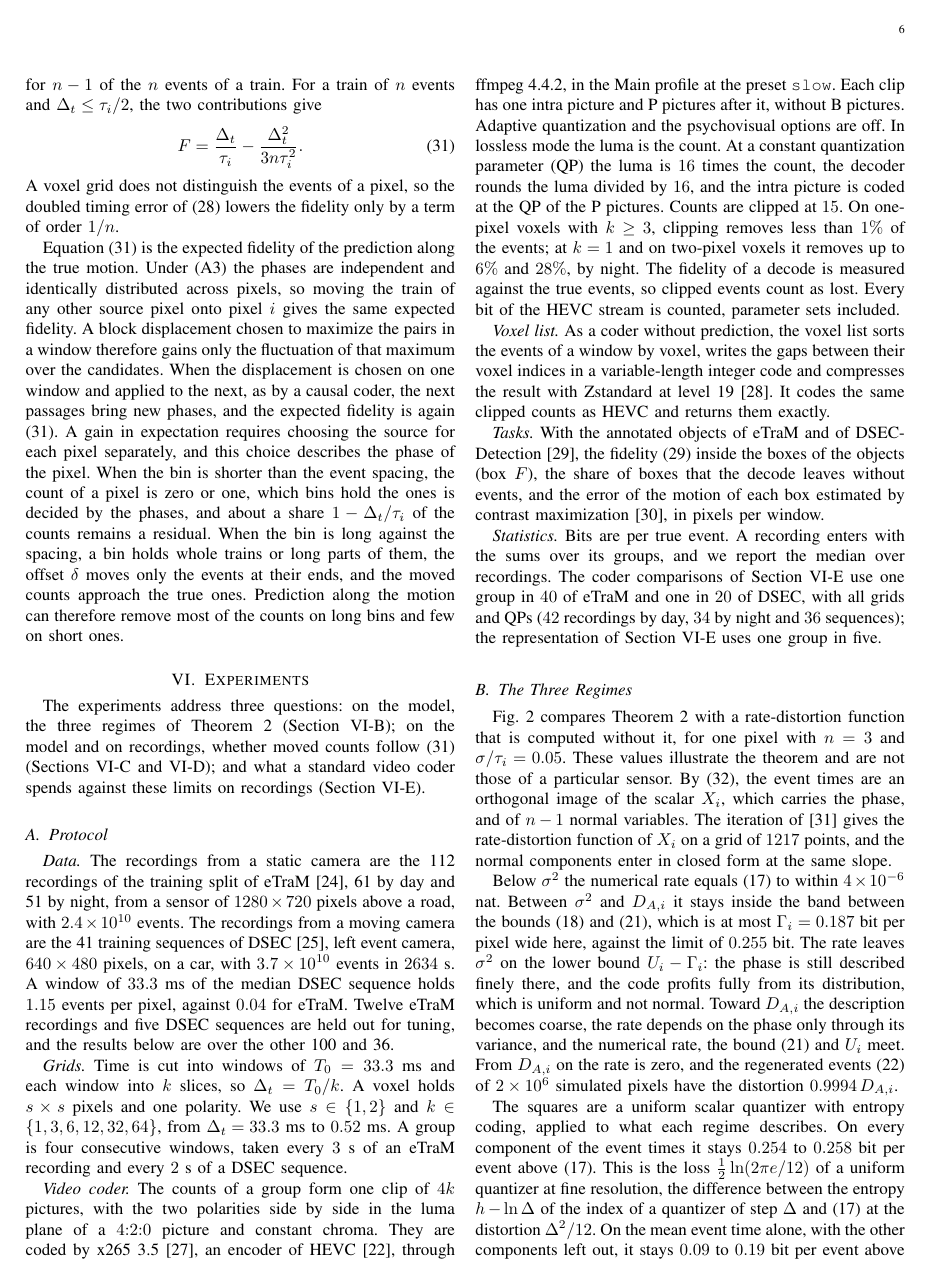
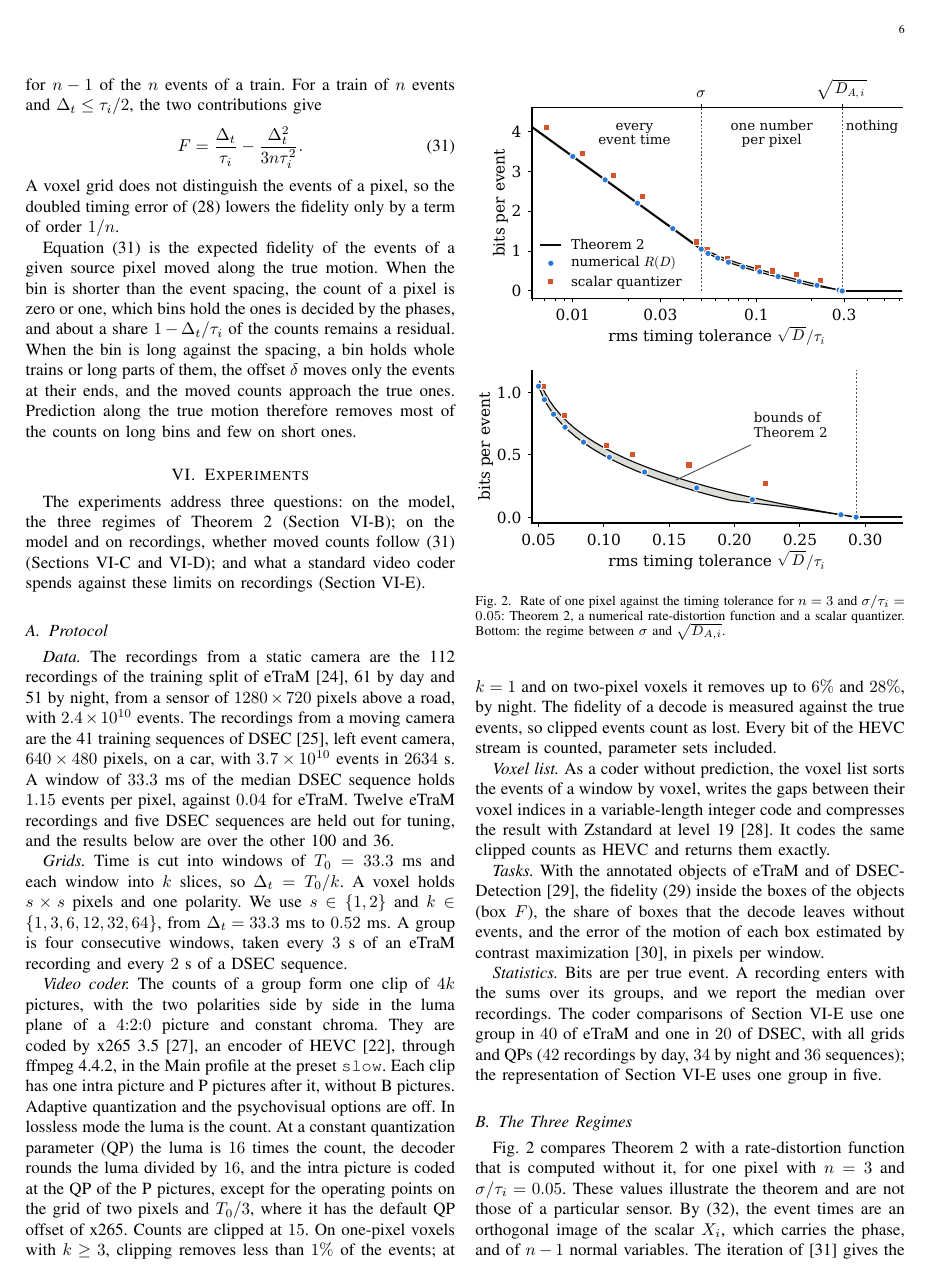
Before and after one commit to szh1456/event-coding, a LaTeX paper (papers/tsp/main.tex): page 6 of 10. Compiled offline with pdfLaTeX.

Commit message:
Manuscript: drop the source-block generalization; scope two HEVC statements; split a citation
Eq. (binfidmoved) is stated for the events of a given source pixel moved along the true motion only.
The x265/list ratio compares total cost; the model trend is described as consistent. TALVEN and the
HEVC overview are cited separately. The protocol names the one set of points coded with the default
intra QP offset.

Co-Authored-By: Claude Opus 5.5 <noreply@anthropic.com>
Claude-Session: https://claude.ai/code/session_01Gm1xuUqsiRjwLxA13p1wyg

```diff
--- a/papers/tsp/main.tex
+++ b/papers/tsp/main.tex
@@ -518,19 +517,13 @@ $\Delta_t\le\tau_i/2$, the two contributions give
 A voxel grid does not distinguish the events of a pixel, so the doubled timing error of
 \eqref{eq:moved} lowers the fidelity only by a term of order $1/n$.
 
-Equation \eqref{eq:binfidmoved} is the expected fidelity of the prediction along the true motion.
-Under (A3) the phases are independent and identically distributed across pixels, so moving the train
-of any other source pixel onto pixel $i$ gives the same expected fidelity. A block displacement chosen
-to maximize the pairs in a window therefore gains only the fluctuation of that maximum over the
-candidates. When the displacement is chosen on one window and applied to the next, as by a causal
-coder, the next passages bring new phases, and the expected fidelity is again
-\eqref{eq:binfidmoved}. A gain in expectation requires choosing the
-source for each pixel separately, and this choice describes the phase of the pixel. When the bin is
+Equation \eqref{eq:binfidmoved} is the expected fidelity of the events of a given source pixel moved
+along the true motion. When the bin is
 shorter than the event spacing, the count of a pixel is zero or one, which bins hold the ones is
 decided by the phases, and about a share $1-\Delta_t/\tau_i$ of the counts remains a residual. When
 the bin is long against the spacing, a bin holds whole trains or long parts of them, the offset
 $\delta$ moves only the events at their ends, and the moved counts approach the true ones. Prediction
-along the motion can therefore remove most of the counts on long bins and few on short ones.
+along the true motion therefore removes most of the counts on long bins and few on short ones.
 
 \section{Experiments}\label{sec:experiments}
 The experiments address three questions: on the model, the three regimes of
@@ -559,7 +552,9 @@ by side in the luma plane of a $4{:}2{:}0$ picture and constant chroma. They are
 the preset \texttt{slow}. Each clip has one intra picture and P pictures after it, without B
 pictures. Adaptive quantization and the psychovisual options are off. In lossless mode the luma is
 the count. At a constant quantization parameter (QP) the luma is $16$ times the count, the decoder
-rounds the luma divided by $16$, and the intra picture is coded at the QP of the P pictures. Counts
+rounds the luma divided by $16$, and the intra picture is coded at the QP of the P pictures, except
+for the operating points on the grid of two pixels and $T_0/3$, where it has the default QP offset of
+x265. Counts
 are clipped at $15$. On one-pixel voxels with $k\ge3$, clipping removes less than $1\%$ of the events;
 at $k=1$ and on two-pixel voxels it removes up to $6\%$ and $28\%$, by night. The fidelity of a
 decode is measured against the true events, so clipped events count as lost. Every bit of the HEVC stream is counted, parameter
```
Also changed, not shown: papers/tsp/main.pdf, papers/tsp/main.tex (20 more changed lines).
